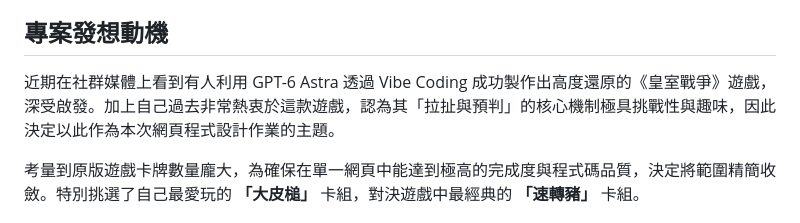
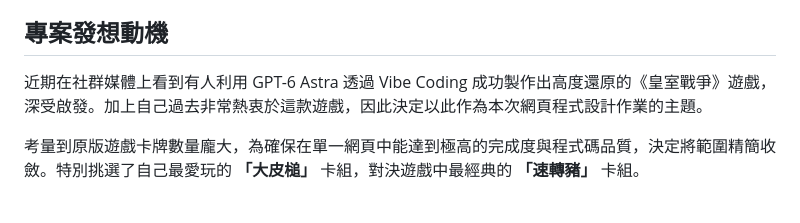
Before and after one commit to kai2777/Easy-Clash-Royal, a Markdown page: README.md, the part around the change. Drawn GitHub-style.

```diff
--- a/README.md
+++ b/README.md
@@ -3,7 +3,7 @@
 本專案將《皇室戰爭》的經典對決移植為網頁版 3D 塔防遊戲，透過 **Vibe Coding** 的方式與 AI 協作開發完成。遊戲採非對稱對戰設計，由玩家操控「大皮槌」牌組，對抗由電腦操控的「速轉豬」牌組。
 
 ## 專案發想動機
-近期在社群媒體上看到有人利用 GPT-6 Astra 透過 Vibe Coding 成功製作出高度還原的《皇室戰爭》遊戲，深受啟發。加上自己過去非常熱衷於這款遊戲，認為其「拉扯與預判」的核心機制極具挑戰性與趣味，因此決定以此作為本次網頁程式設計作業的主題。
+近期在社群媒體上看到有人利用 GPT-6 Astra 透過 Vibe Coding 成功製作出高度還原的《皇室戰爭》遊戲，深受啟發。加上自己過去非常熱衷於這款遊戲，因此決定以此作為本次網頁程式設計作業的主題。
 
 考量到原版遊戲卡牌數量龐大，為確保在單一網頁中能達到極高的完成度與程式碼品質，決定將範圍精簡收斂。特別挑選了自己最愛玩的 **「大皮槌」** 卡組，對決遊戲中最經典的 **「速轉豬」** 卡組。
 
```
